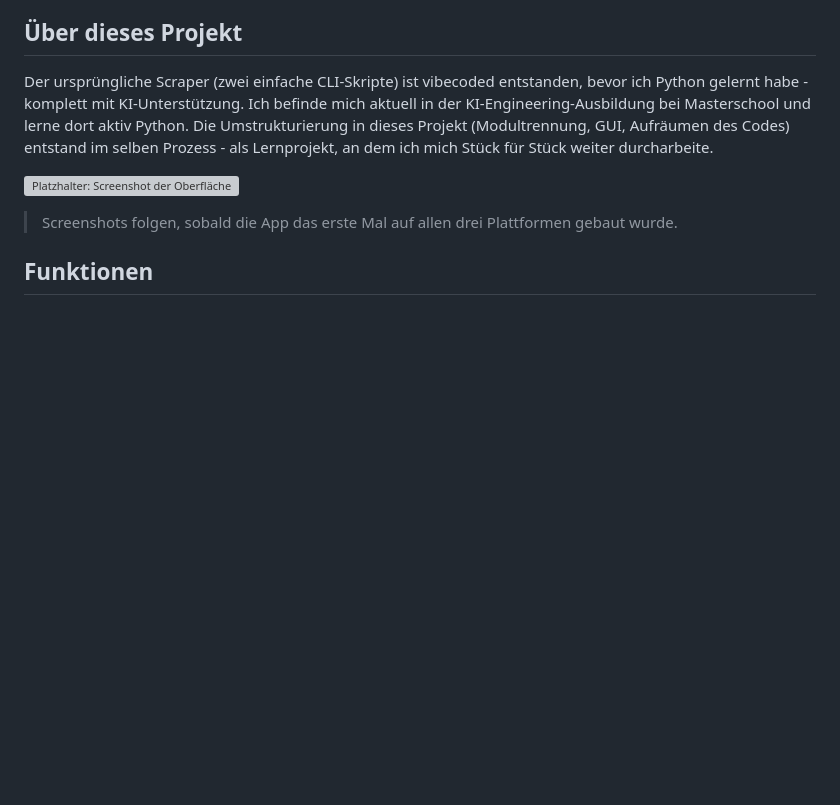
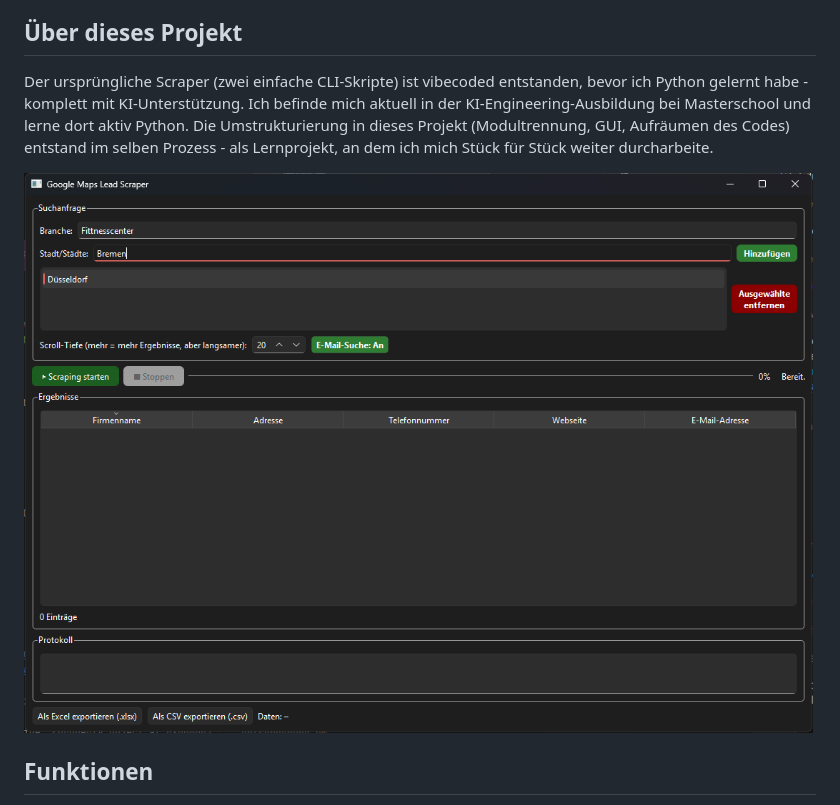
Before and after one commit to Airdinsh-Ai/google-maps-scraper, a Markdown page: README.md, the part around the change. GitHub-like rendering; pictures changed too: resources/screenshot.png (added); blank space fills up the shorter version; grey boxes are pictures that could not be loaded.

Commit message:
docs: Screenshot der Oberfläche in README ergänzen
Platzhalter durch echten Screenshot ersetzt (resources/screenshot.png).

Co-Authored-By: Claude Sonnet 5 <noreply@anthropic.com>
Claude-Session: https://claude.ai/code/session_01FuXQfy1xQo3ayYo6LPVLds

```diff
--- a/README.md
+++ b/README.md
@@ -16,10 +16,7 @@ Python. Die Umstrukturierung in dieses Projekt (Modultrennung, GUI, Aufräumen
 des Codes) entstand im selben Prozess - als Lernprojekt, an dem ich mich Stück
 für Stück weiter durcharbeite.
 
-![Platzhalter: Screenshot der Oberfläche](resources/screenshot-placeholder.png)
-
-> Screenshots folgen, sobald die App das erste Mal auf allen drei
-> Plattformen gebaut wurde.
+![Screenshot der Oberfläche](resources/screenshot.png)
 
 ## Funktionen
 
```
